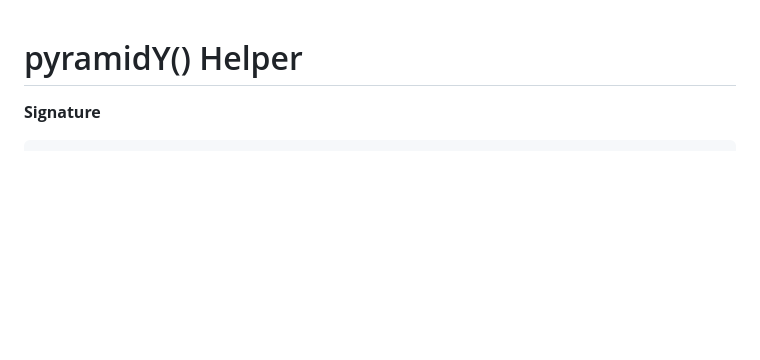
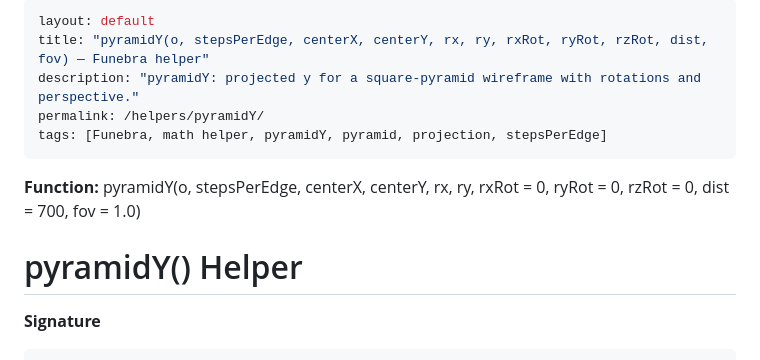
Before and after one commit to funebra/math-art-engine, a Markdown page: docs/helpers/pyramidY.md, the part around the change. Drawn GitHub-style; blank space fills up the shorter version.

```diff
--- a/docs/helpers/pyramidY.md
+++ b/docs/helpers/pyramidY.md
@@ -1,3 +1,11 @@
+---
+layout: default
+title: "pyramidY(o, stepsPerEdge, centerX, centerY, rx, ry, rxRot, ryRot, rzRot, dist, fov) — Funebra helper"
+description: "pyramidY: projected y for a square-pyramid wireframe with rotations and perspective."
+permalink: /helpers/pyramidY/
+tags: [Funebra, math helper, pyramidY, pyramid, projection, stepsPerEdge]
+---
+**Function:** pyramidY(o, stepsPerEdge, centerX, centerY, rx, ry, rxRot = 0, ryRot = 0, rzRot = 0, dist = 700, fov = 1.0)
 # pyramidY() Helper
 
 **Signature**
```
